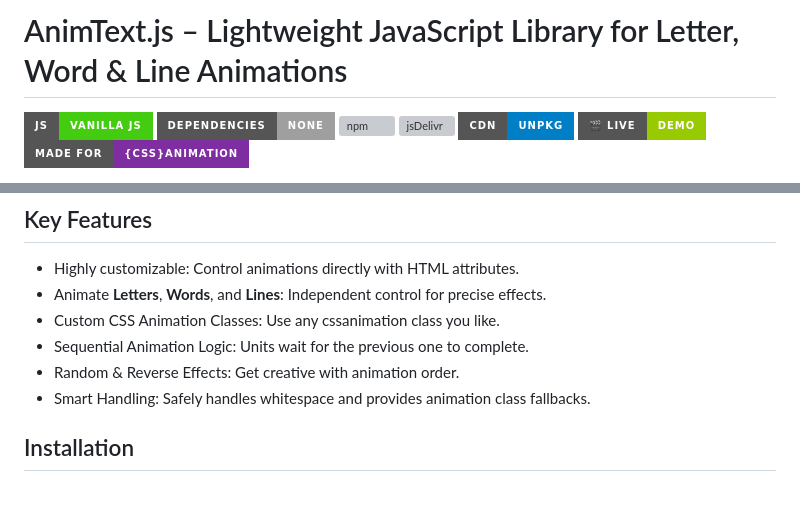
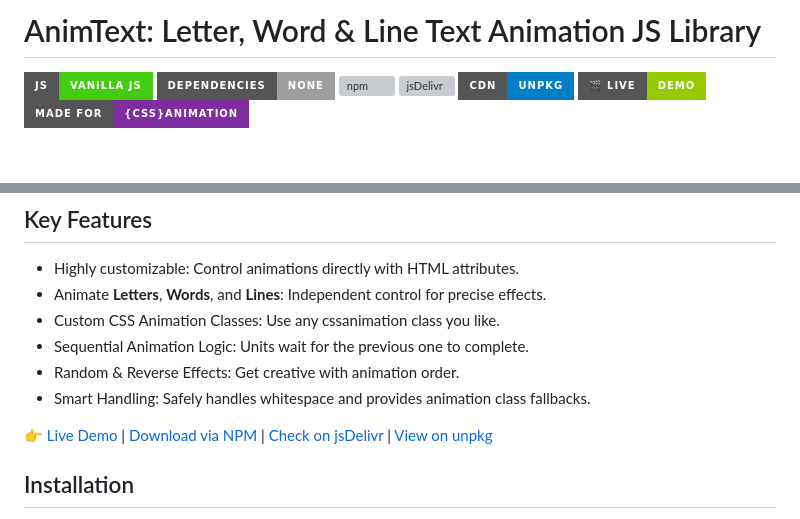
Before and after one commit to yesiamrocks/animtext, a Markdown page: README.md, 2 parts joined by grey strips. Drawn GitHub-style; badges without logos; blank space fills up the shorter version; grey boxes are pictures that could not be loaded.

Commit message:
docs: update AnimText README title and links for clarity and consistency

```diff
--- a/README.md
+++ b/README.md
@@ -1,4 +1,4 @@
-# AnimText.js – Lightweight JavaScript Library for Letter, Word & Line Animations
+# AnimText: Letter, Word & Line Text Animation JS Library
 
 ![Vanilla JS](https://img.shields.io/badge/JS-Vanilla%20JS-brightgreen?style=for-the-badge)
 ![No Dependencies](https://img.shields.io/badge/Dependencies-None-lightgrey?style=for-the-badge)
@@ -18,6 +18,8 @@
 - Sequential Animation Logic: Units wait for the previous one to complete.
 - Random & Reverse Effects: Get creative with animation order.
 - Smart Handling: Safely handles whitespace and provides animation class fallbacks.
+
+👉 [Live Demo](https://yesiamrocks.github.io/animtext/) | [Download via NPM](https://www.npmjs.com/package/animtext) | [Check on jsDelivr](https://www.jsdelivr.com/package/npm/animtext) | [View on unpkg](https://app.unpkg.com/animtext)
 
 ## Installation
 
```
